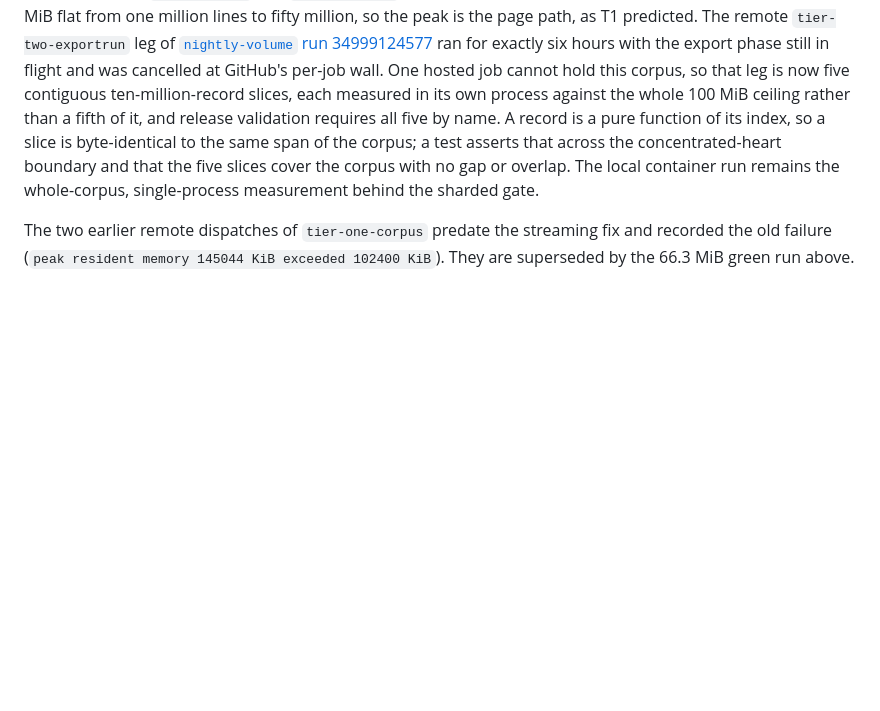
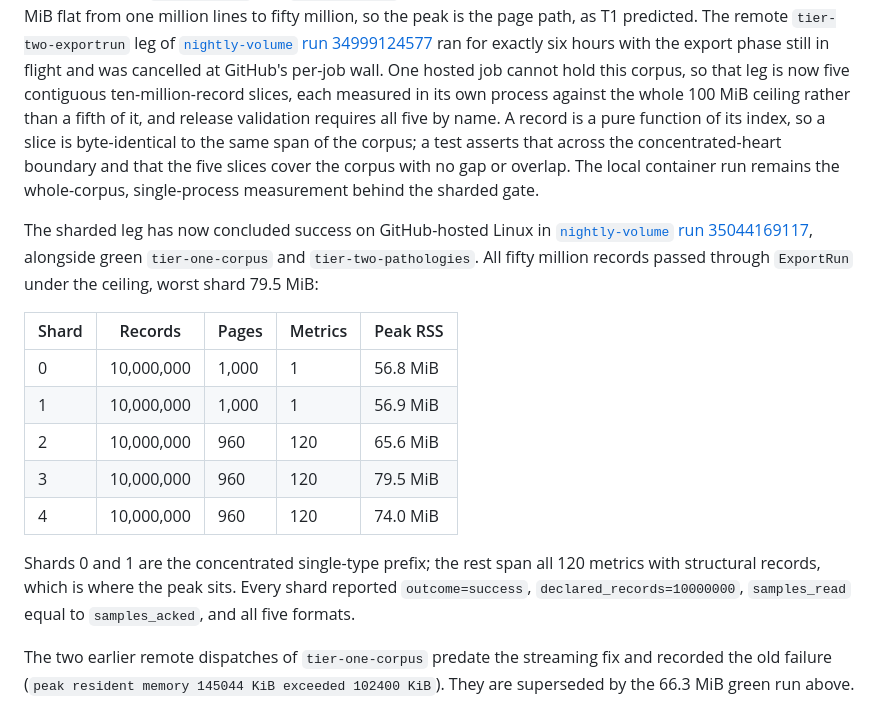
Before and after one commit to colinedwardwood/open-health-export, a Markdown page: docs/03-implementation/final-scope-audit.md, the part around the change. Drawn GitHub-style; blank space fills up the shorter version.

Commit message:
Record the green sharded T2 ExportRun evidence
All fifty million records have now passed through ExportRun on GitHub-hosted
Linux under the 100 MiB ceiling, in five shards, worst peak 79.5 MiB. The audit
carries the per-shard table and notes where the peak sits: the shards spanning
all 120 metrics with structural records, not the concentrated single-type prefix.

Signed-off-by: colinedwardwood <woodce@gmail.com>

```diff
--- a/docs/03-implementation/final-scope-audit.md
+++ b/docs/03-implementation/final-scope-audit.md
@@ -86,6 +86,24 @@ asserts that across the concentrated-heart boundary and that the five slices
 cover the corpus with no gap or overlap. The local container run remains the
 whole-corpus, single-process measurement behind the sharded gate.
 
+The sharded leg has now concluded success on GitHub-hosted Linux in
+[`nightly-volume` run 35044169117](https://github.com/colinedwardwood/open-health-export/actions/runs/35044169117),
+alongside green `tier-one-corpus` and `tier-two-pathologies`. All fifty million
+records passed through `ExportRun` under the ceiling, worst shard 79.5 MiB:
+
+| Shard | Records | Pages | Metrics | Peak RSS |
+| --- | --- | --- | --- | --- |
+| 0 | 10,000,000 | 1,000 | 1 | 56.8 MiB |
+| 1 | 10,000,000 | 1,000 | 1 | 56.9 MiB |
+| 2 | 10,000,000 | 960 | 120 | 65.6 MiB |
+| 3 | 10,000,000 | 960 | 120 | 79.5 MiB |
+| 4 | 10,000,000 | 960 | 120 | 74.0 MiB |
+
+Shards 0 and 1 are the concentrated single-type prefix; the rest span all 120
+metrics with structural records, which is where the peak sits. Every shard
+reported `outcome=success`, `declared_records=10000000`, `samples_read` equal to
+`samples_acked`, and all five formats.
+
 The two earlier remote dispatches of `tier-one-corpus` predate the streaming
 fix and recorded the old failure (`peak resident memory 145044 KiB exceeded
 102400 KiB`). They are superseded by the 66.3 MiB green run above.
```
